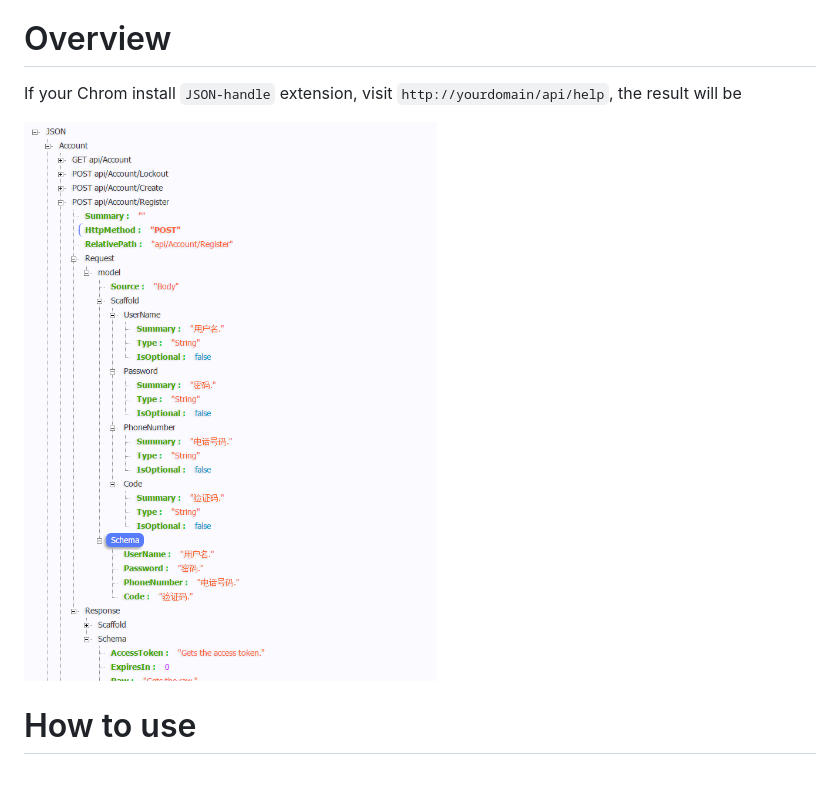
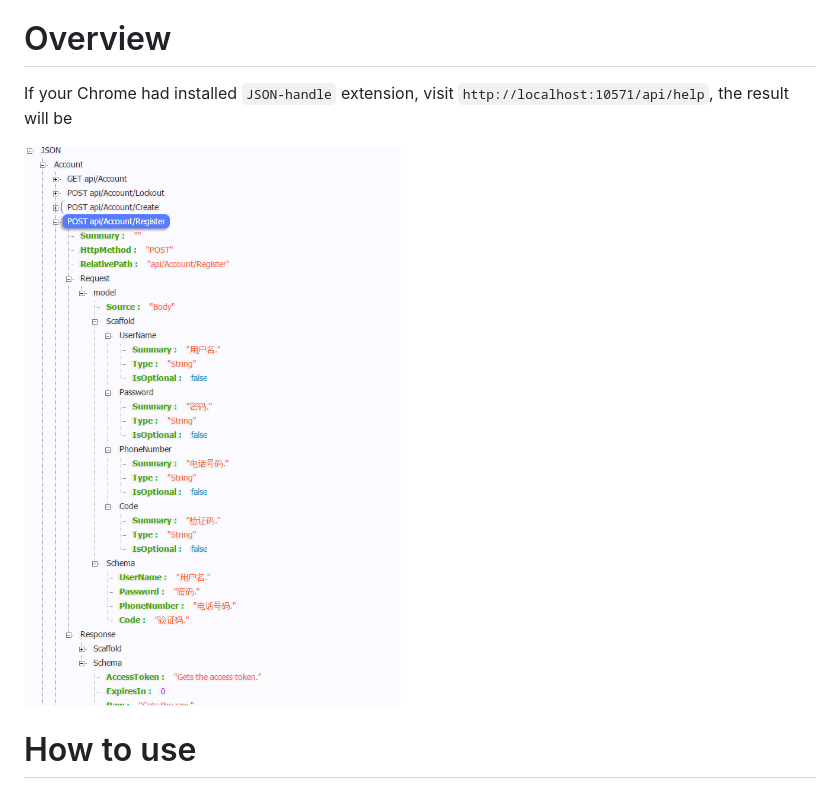
Before and after one commit to linqtosql/Love.Net.Help, a Markdown page: README.md, the part around the change. GitHub-like rendering; pictures changed too: images/JSON-handle.PNG.

Commit message:
feat: Update README.md

```diff
--- a/README.md
+++ b/README.md
@@ -6,7 +6,7 @@ A generate API documentation toolchain for ASP.NET Core.
 
 # Overview
 
-If your Chrom install `JSON-handle` extension, visit `http://yourdomain/api/help`, the result will be
+If your Chrome had installed `JSON-handle` extension, visit `http://localhost:10571/api/help`, the result will be
 
 ![Love.Net.Help Overview](images/JSON-handle.PNG)
 
```
